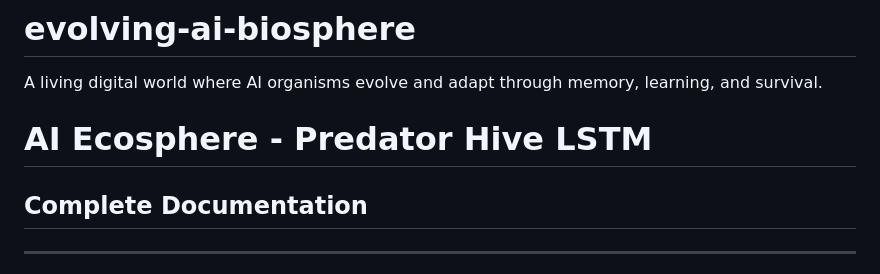
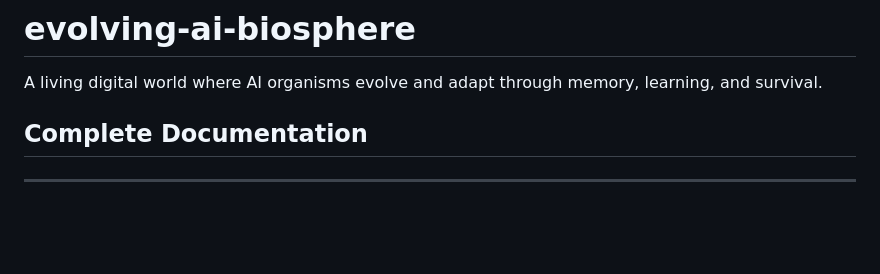
Before and after one commit to alwaysvivek/evolving-ai-biosphere, a Markdown page: README.md, the part around the change. Rendered like a GitHub page; blank space fills up the shorter version.

Commit message:
Docs: Update in README.md

```diff
--- a/README.md
+++ b/README.md
@@ -1,6 +1,5 @@
 # evolving-ai-biosphere
 A living digital world where AI organisms evolve and adapt through memory, learning, and survival.
-# AI Ecosphere - Predator Hive LSTM
 
 ## Complete Documentation
 
```
